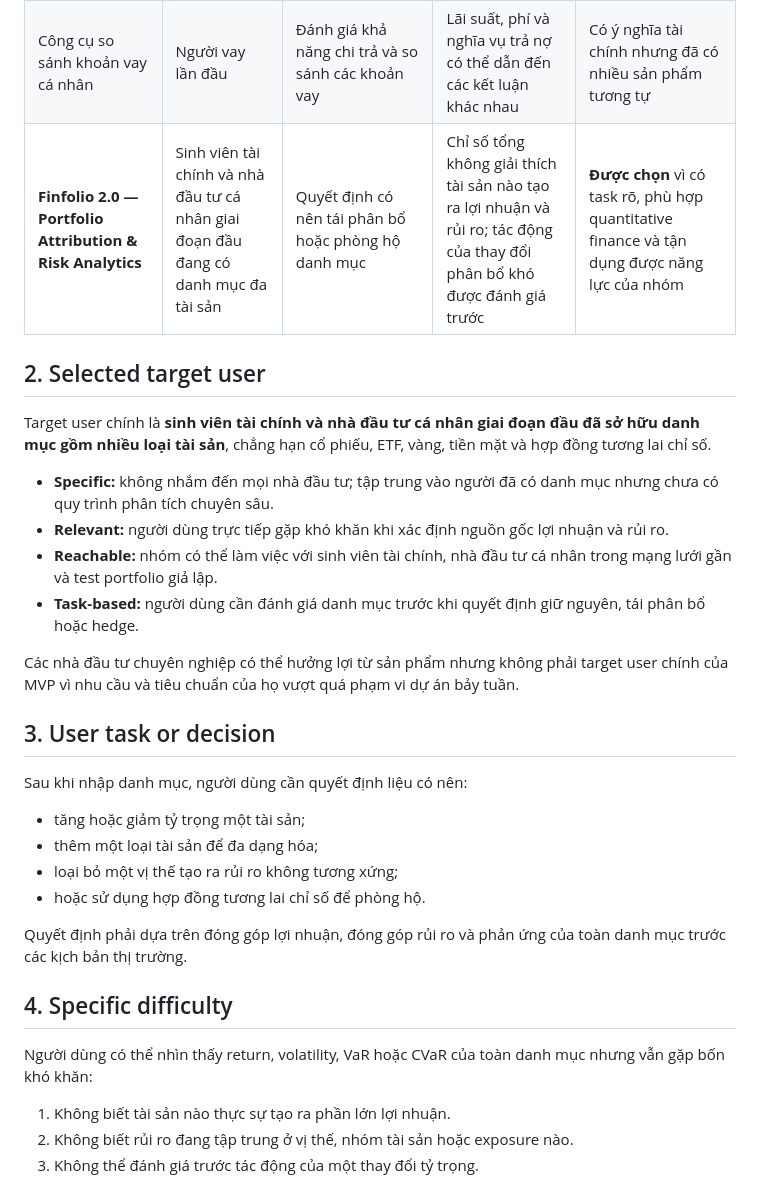
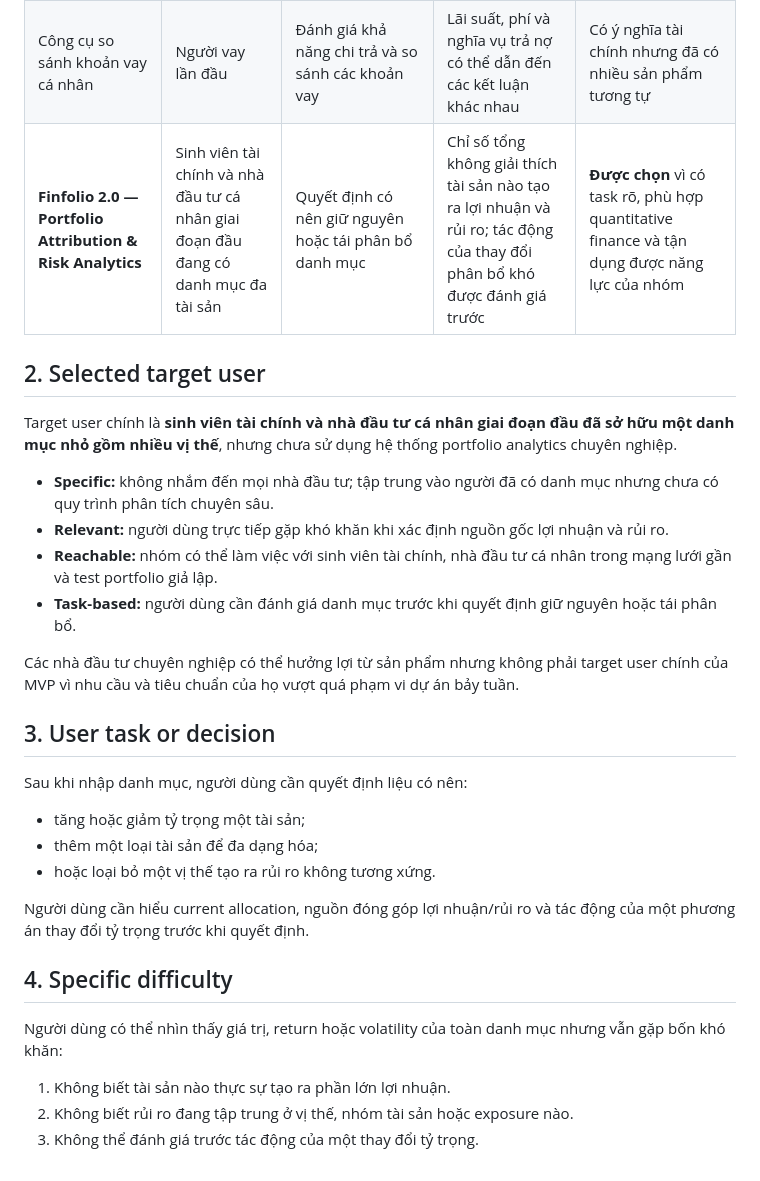
Before and after one commit to FTU-Legacy-63/G09, a Markdown page: README.md, the part around one of its changes. GitHub-like rendering.

```diff
--- a/README.md
+++ b/README.md
@@ -34,16 +34,16 @@ Nhóm xem xét ba hướng vấn đề trước khi chọn phạm vi dự án.
 |---|---|---|---|---|
 | Công cụ so sánh sản phẩm tiết kiệm | Người mới đi làm đang chọn kênh tiết kiệm | So sánh lãi suất, kỳ hạn và thanh khoản | Điều kiện của nhiều ngân hàng khó so sánh đồng thời | Khả thi nhưng chiều sâu phân tích định lượng còn hạn chế |
 | Công cụ so sánh khoản vay cá nhân | Người vay lần đầu | Đánh giá khả năng chi trả và so sánh các khoản vay | Lãi suất, phí và nghĩa vụ trả nợ có thể dẫn đến các kết luận khác nhau | Có ý nghĩa tài chính nhưng đã có nhiều sản phẩm tương tự |
-| **Finfolio 2.0 — Portfolio Attribution & Risk Analytics** | Sinh viên tài chính và nhà đầu tư cá nhân giai đoạn đầu đang có danh mục đa tài sản | Quyết định có nên tái phân bổ hoặc phòng hộ danh mục | Chỉ số tổng không giải thích tài sản nào tạo ra lợi nhuận và rủi ro; tác động của thay đổi phân bổ khó được đánh giá trước | **Được chọn** vì có task rõ, phù hợp quantitative finance và tận dụng được năng lực của nhóm |
+| **Finfolio 2.0 — Portfolio Attribution & Risk Analytics** | Sinh viên tài chính và nhà đầu tư cá nhân giai đoạn đầu đang có danh mục đa tài sản | Quyết định có nên giữ nguyên hoặc tái phân bổ danh mục | Chỉ số tổng không giải thích tài sản nào tạo ra lợi nhuận và rủi ro; tác động của thay đổi phân bổ khó được đánh giá trước | **Được chọn** vì có task rõ, phù hợp quantitative finance và tận dụng được năng lực của nhóm |
 
 ## 2. Selected target user
 
-Target user chính là **sinh viên tài chính và nhà đầu tư cá nhân giai đoạn đầu đã sở hữu danh mục gồm nhiều loại tài sản**, chẳng hạn cổ phiếu, ETF, vàng, tiền mặt và hợp đồng tương lai chỉ số.
+Target user chính là **sinh viên tài chính và nhà đầu tư cá nhân giai đoạn đầu đã sở hữu một danh mục nhỏ gồm nhiều vị thế**, nhưng chưa sử dụng hệ thống portfolio analytics chuyên nghiệp.
 
 - **Specific:** không nhắm đến mọi nhà đầu tư; tập trung vào người đã có danh mục nhưng chưa có quy trình phân tích chuyên sâu.
 - **Relevant:** người dùng trực tiếp gặp khó khăn khi xác định nguồn gốc lợi nhuận và rủi ro.
 - **Reachable:** nhóm có thể làm việc với sinh viên tài chính, nhà đầu tư cá nhân trong mạng lưới gần và test portfolio giả lập.
-- **Task-based:** người dùng cần đánh giá danh mục trước khi quyết định giữ nguyên, tái phân bổ hoặc hedge.
+- **Task-based:** người dùng cần đánh giá danh mục trước khi quyết định giữ nguyên hoặc tái phân bổ.
 
 Các nhà đầu tư chuyên nghiệp có thể hưởng lợi từ sản phẩm nhưng không phải target user chính của MVP vì nhu cầu và tiêu chuẩn của họ vượt quá phạm vi dự án bảy tuần.
 
@@ -53,14 +53,13 @@ Sau khi nhập danh mục, người dùng cần quyết định liệu có nên:
 
 - tăng hoặc giảm tỷ trọng một tài sản;
 - thêm một loại tài sản để đa dạng hóa;
-- loại bỏ một vị thế tạo ra rủi ro không tương xứng;
-- hoặc sử dụng hợp đồng tương lai chỉ số để phòng hộ.
+- hoặc loại bỏ một vị thế tạo ra rủi ro không tương xứng.
 
-Quyết định phải dựa trên đóng góp lợi nhuận, đóng góp rủi ro và phản ứng của toàn danh mục trước các kịch bản thị trường.
+Người dùng cần hiểu current allocation, nguồn đóng góp lợi nhuận/rủi ro và tác động của một phương án thay đổi tỷ trọng trước khi quyết định.
 
 ## 4. Specific difficulty
 
-Người dùng có thể nhìn thấy return, volatility, VaR hoặc CVaR của toàn danh mục nhưng vẫn gặp bốn khó khăn:
+Người dùng có thể nhìn thấy giá trị, return hoặc volatility của toàn danh mục nhưng vẫn gặp bốn khó khăn:
 
 1. Không biết tài sản nào thực sự tạo ra phần lớn lợi nhuận.
 2. Không biết rủi ro đang tập trung ở vị thế, nhóm tài sản hoặc exposure nào.
```
Also changed, not shown: other parts of README.md (+24 -18 lines), docs/PROJECT_PROPOSAL.md (+102 -83 lines), docs/SOLUTION_STRUCTURE.md (+156 -115 lines).
